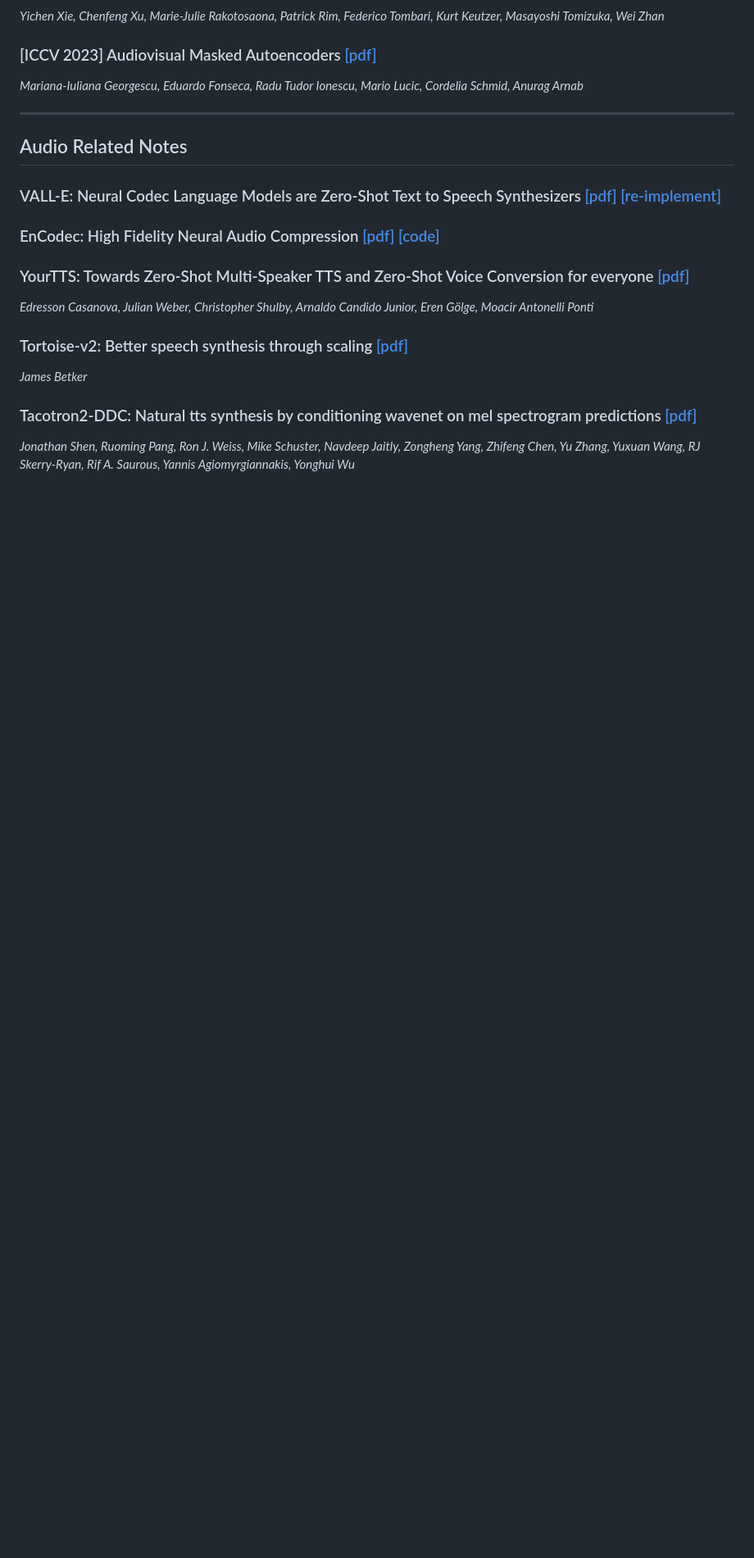
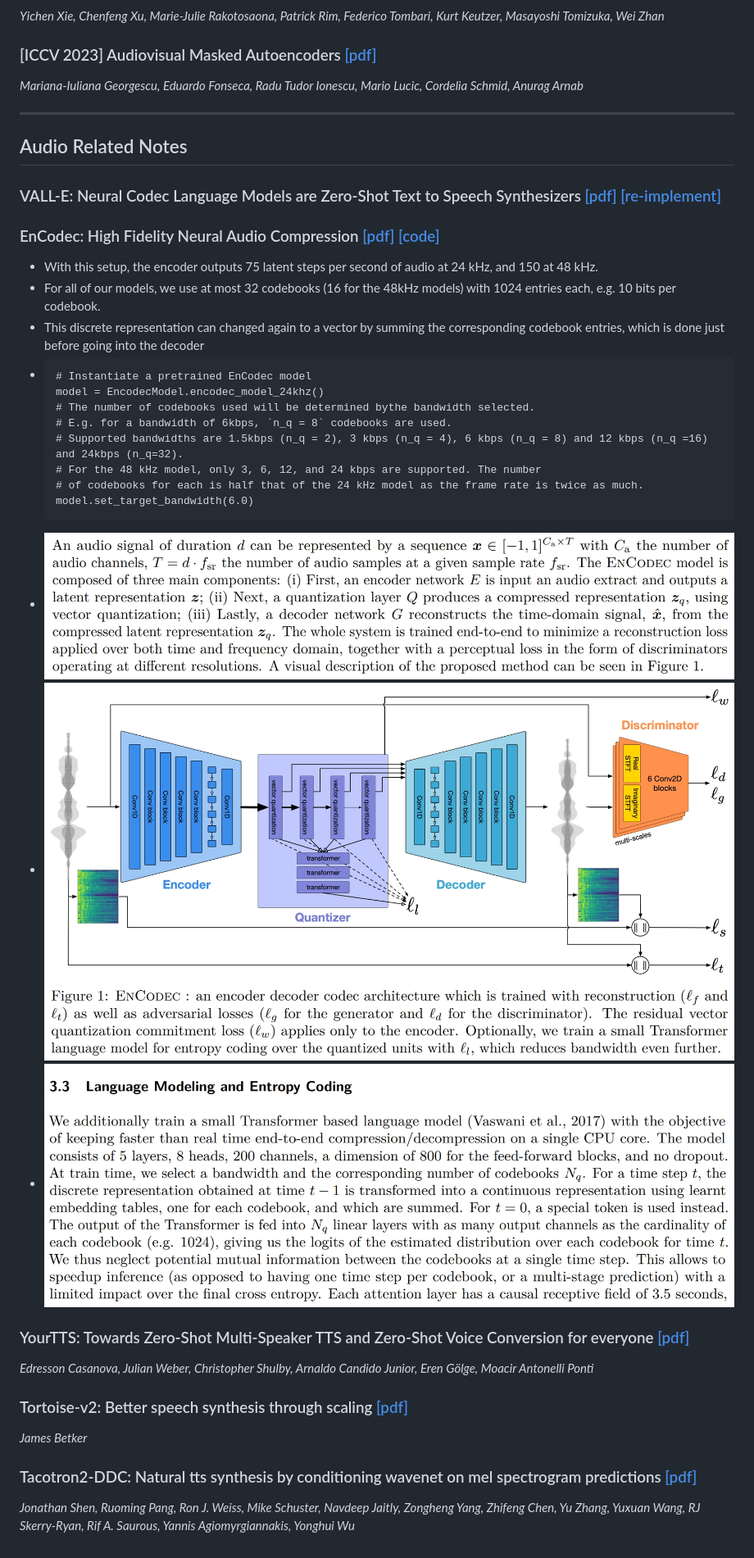
Before and after one commit to JimmyZou/JimmyZou.github.io, a Markdown page: src/blog_generative_models.md, the part around the change. Shown: that part at 82% size. GitHub-like rendering; pictures changed too: assets/fig_generative_models/37.png (added), assets/fig_generative_models/38.png (added), assets/fig_generative_models/39.png (added); blank space fills up the shorter version.

Commit message:
encodec

````diff
--- a/src/blog_generative_models.md
+++ b/src/blog_generative_models.md
@@ -169,6 +169,22 @@ _Mariana-Iuliana Georgescu, Eduardo Fonseca, Radu Tudor Ionescu, Mario Lucic, Co
 ### VALL-E: Neural Codec Language Models are Zero-Shot Text to Speech Synthesizers [[pdf]](https://arxiv.org/pdf/2301.02111.pdf) [[re-implement]](https://github.com/lifeiteng/vall-e/tree/main)
 
 ### EnCodec: High Fidelity Neural Audio Compression [[pdf]](https://arxiv.org/pdf/2306.06546.pdf) [[code]](https://github.com/facebookresearch/encodec)
+- With this setup, the encoder outputs 75 latent steps per second of audio at 24 kHz, and 150 at 48 kHz.
+- For all of our models, we use at most 32 codebooks (16 for the 48kHz models) with 1024 entries each, e.g. 10 bits per codebook.
+- This discrete representation can changed again to a vector by summing the corresponding codebook entries, which is done just before going into the decoder
+- ```
+  # Instantiate a pretrained EnCodec model
+  model = EncodecModel.encodec_model_24khz()
+  # The number of codebooks used will be determined bythe bandwidth selected.
+  # E.g. for a bandwidth of 6kbps, `n_q = 8` codebooks are used.
+  # Supported bandwidths are 1.5kbps (n_q = 2), 3 kbps (n_q = 4), 6 kbps (n_q = 8) and 12 kbps (n_q =16) and 24kbps (n_q=32).
+  # For the 48 kHz model, only 3, 6, 12, and 24 kbps are supported. The number
+  # of codebooks for each is half that of the 24 kHz model as the frame rate is twice as much.
+  model.set_target_bandwidth(6.0)
+  ```
+- ![](../assets/fig_generative_models/37.png)
+- ![](../assets/fig_generative_models/38.png)
+- ![](../assets/fig_generative_models/39.png)
 
 ### YourTTS: Towards Zero-Shot Multi-Speaker TTS and Zero-Shot Voice Conversion for everyone [[pdf]](https://arxiv.org/abs/2112.02418)
 _Edresson Casanova, Julian Weber, Christopher Shulby, Arnaldo Candido Junior, Eren Gölge, Moacir Antonelli Ponti_
````
